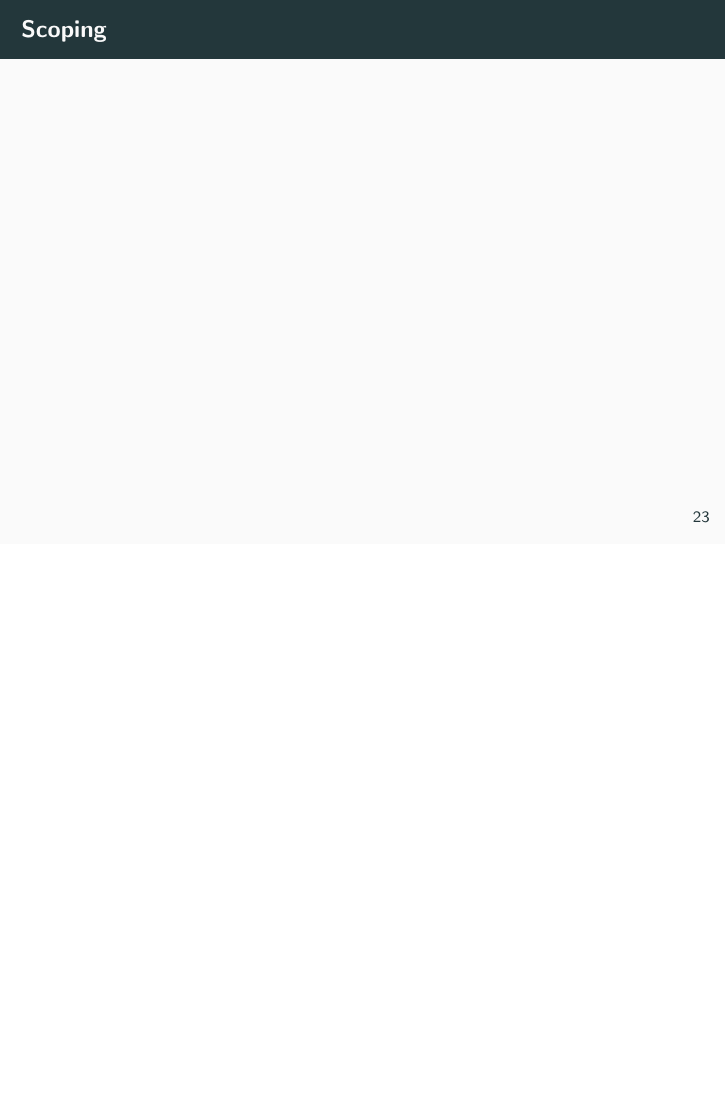
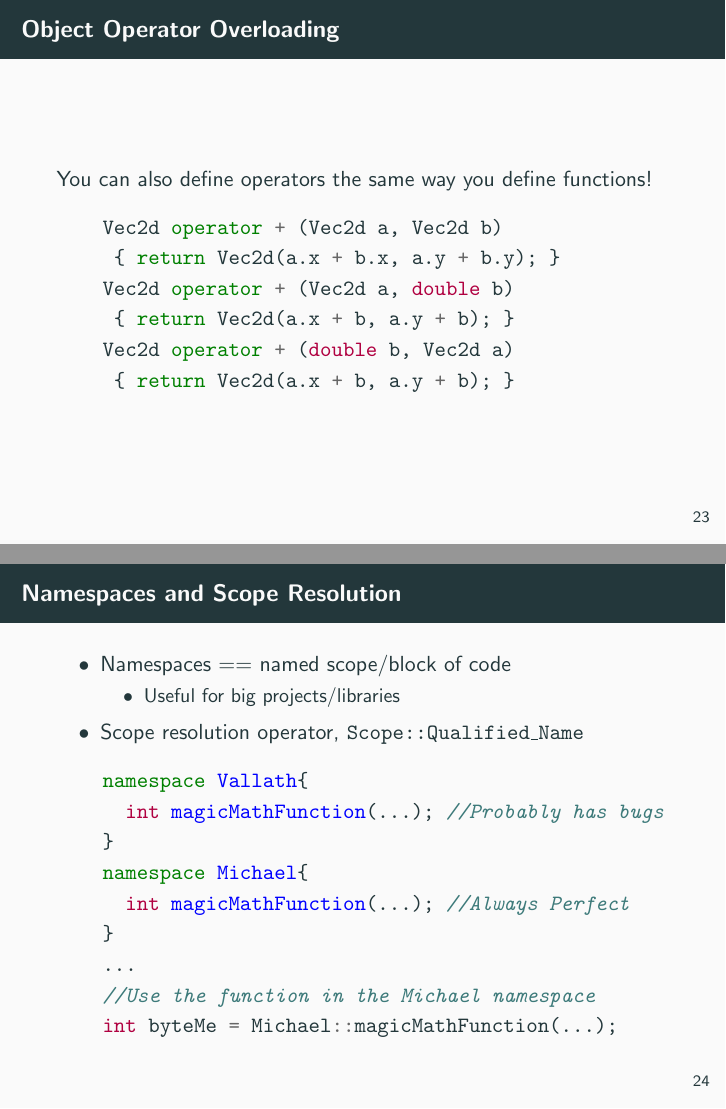
Before and after one commit to mbartling/ee312-cpp-slides, LaTeX slides (main.tex): page 26 of 26 before the commit and pages 26 and 27 of 28 after it, the two joined at a grey line, the shorter picture padded with empty space. Compiled offline with pdfLaTeX.

Commit message:
added basic scope and namespaces section

```diff
--- a/main.tex
+++ b/main.tex
@@ -327,7 +327,40 @@ Vec3d y = M*x + b;  //Obvious
 
 \end{frame}
 
-\begin{frame}
-    \frametitle{Scoping}
+\begin{frame}[fragile]
+    \frametitle{Object Operator Overloading }
+    You can also define operators the same way you define functions!
+    \begin{minted}{c++}
+    Vec2d operator + (Vec2d a, Vec2d b)
+     { return Vec2d(a.x + b.x, a.y + b.y); }
+    Vec2d operator + (Vec2d a, double b)
+     { return Vec2d(a.x + b, a.y + b); }
+    Vec2d operator + (double b, Vec2d a)
+     { return Vec2d(a.x + b, a.y + b); }
+    \end{minted}
 
 \end{frame}
+
+\begin{frame}[fragile]
+    \frametitle{Namespaces and Scope Resolution}
+    \begin{itemize}
+    \item Namespaces == named scope/block of code
+        \begin{itemize}
+        \item Useful for big projects/libraries
+        \end{itemize}
+    \item Scope resolution operator, \texttt{Scope::Qualified\_Name}
+    \end{itemize}
+    \begin{minted}{c++}
+    namespace Vallath{
+      int magicMathFunction(...); //Probably has bugs
+    }
+    namespace Michael{
+      int magicMathFunction(...); //Always Perfect
+    }
+    ...
+    //Use the function in the Michael namespace
+    int byteMe = Michael::magicMathFunction(...);
+    \end{minted}
+\end{frame}
+\begin{frame}[fragile]
+    \frametitle{Namespaces and Scope Resolution}
```
Also changed, not shown: main.pdf, main.tex (15 more changed lines).
